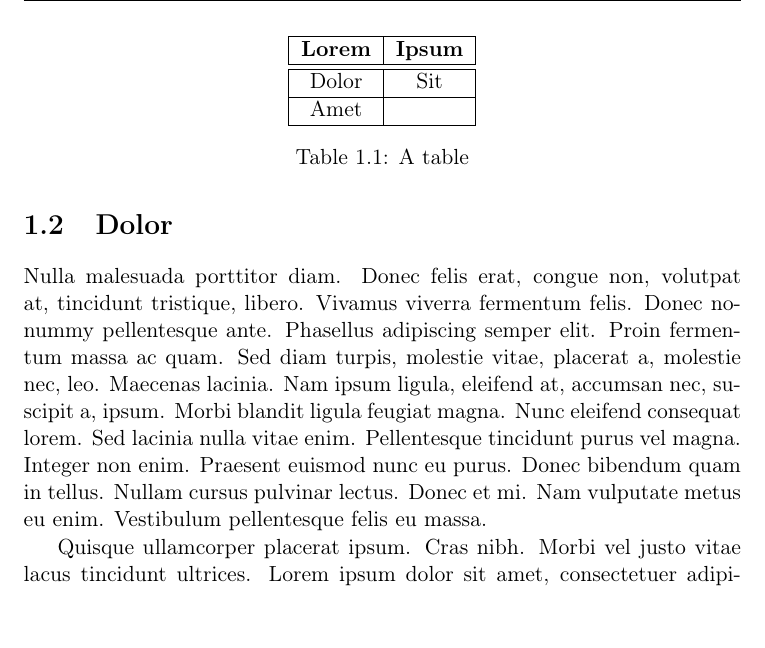
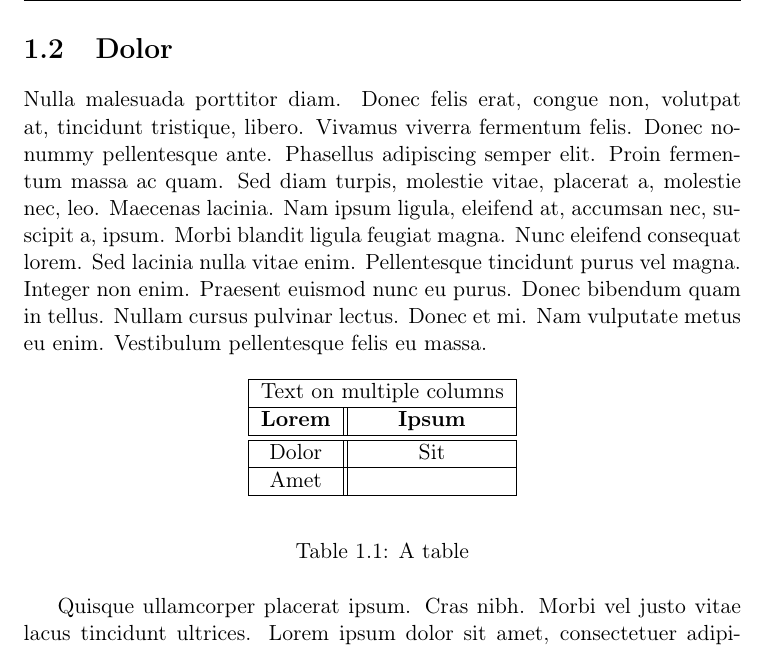
Before and after one commit to peiva-git/thesis_template, a LaTeX thesis (thesis.tex, which reads main/chapter1.tex): part of page 9 of 27, cut so that both start at the same text, the shorter picture padded with empty space. Compiled offline with pdfLaTeX.

Commit message:
Table example upgraded, comment corrected

```diff
--- a/main/chapter1.tex
+++ b/main/chapter1.tex
@@ -36,9 +36,12 @@
 
     \lipsum[3]
 
-    \begin{table}
+    \begin{table}[h]
         \centering
-        \begin{tabular}{|c|c|}
+        \begin{center}
+            \begin{tabular}{|c||c|}
+                \hline
+                \multicolumn{2}{|c|}{Text on multiple columns} \\
                 \hline
                 \textbf{Lorem} & \textbf{Ipsum} \\
                 \hline
@@ -48,6 +51,7 @@
                 Amet &  \\
                 \hline
             \end{tabular}
+        \end{center}
         \caption{A table}
         \label{tab:example}
     \end{table}
```
Also changed, not shown: thesis.tex (+1 -1 lines). Lines whose indentation alone changed are shown as unchanged.
